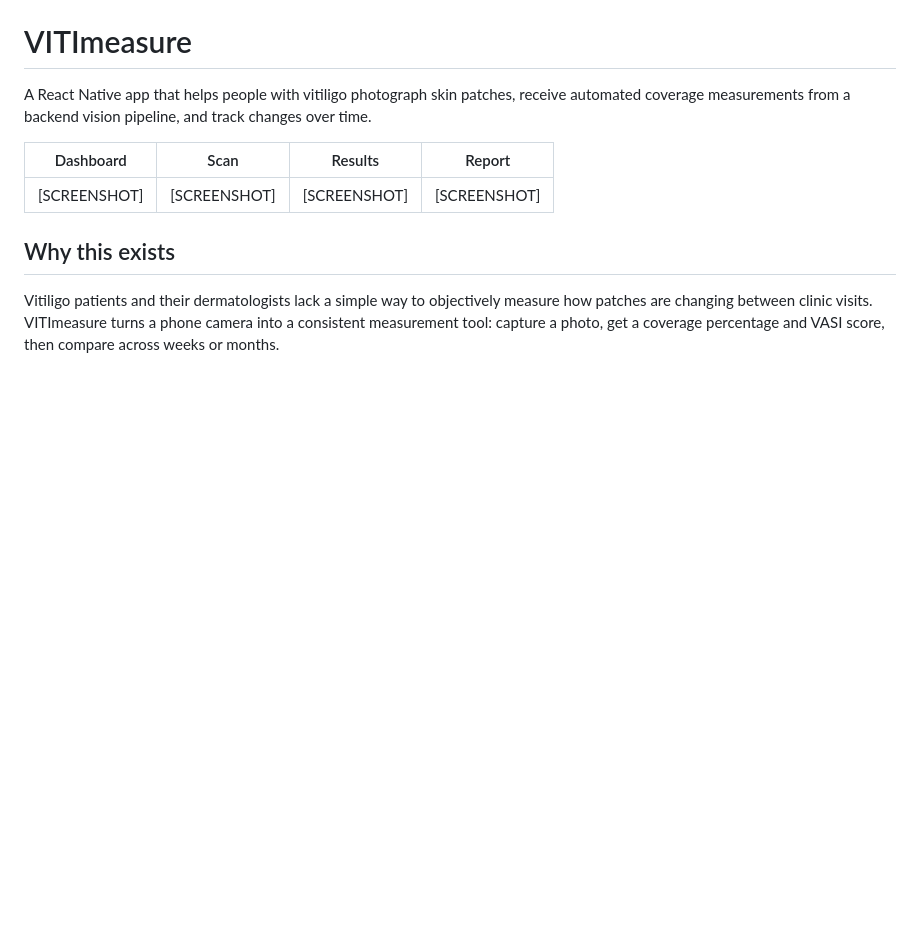
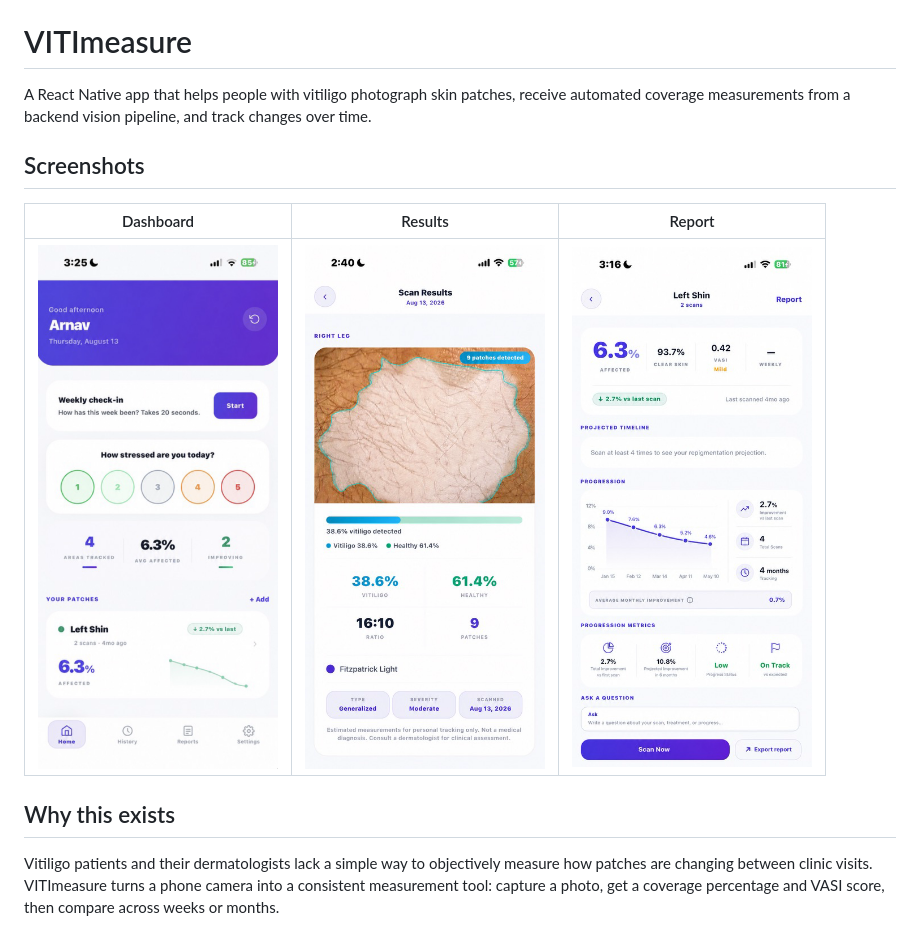
Before and after one commit to ArnavDasoju/vitimeasure-mobile, a Markdown page: README.md, the part around the change. GitHub-like rendering; blank space fills up the shorter version.

Commit message:
docs: display app screenshots in README

```diff
--- a/README.md
+++ b/README.md
@@ -2,10 +2,11 @@
 
 A React Native app that helps people with vitiligo photograph skin patches, receive automated coverage measurements from a backend vision pipeline, and track changes over time.
 
-<!-- Replace with actual screenshots from your device -->
-| Dashboard | Scan | Results | Report |
-|:-:|:-:|:-:|:-:|
-| [SCREENSHOT] | [SCREENSHOT] | [SCREENSHOT] | [SCREENSHOT] |
+## Screenshots
+
+| Dashboard | Results | Report |
+|:-:|:-:|:-:|
+| <img src="dashboard.png" width="240" alt="Dashboard" /> | <img src="results.png" width="240" alt="Scan results" /> | <img src="report.png" width="240" alt="Report" /> |
 
 ## Why this exists
 
```
